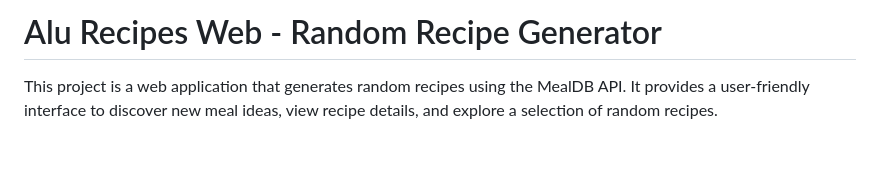
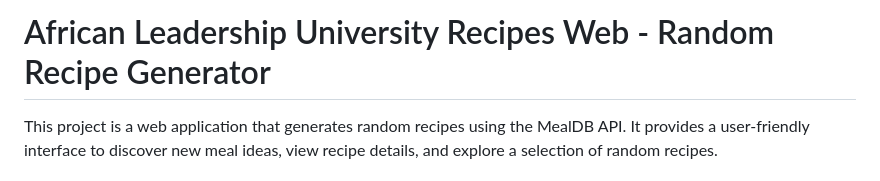
Before and after one commit to devark28/alu-recipes-web, a Markdown page: README.md, the part around the change. GitHub-like rendering; blank space fills up the shorter version.

```diff
--- a/README.md
+++ b/README.md
@@ -1,4 +1,4 @@
-# Alu Recipes Web - Random Recipe Generator
+# African Leadership University Recipes Web - Random Recipe Generator
 
 This project is a web application that generates random recipes using the MealDB API. It provides a user-friendly interface to discover new meal ideas, view recipe details, and explore a selection of random recipes.
 
```
